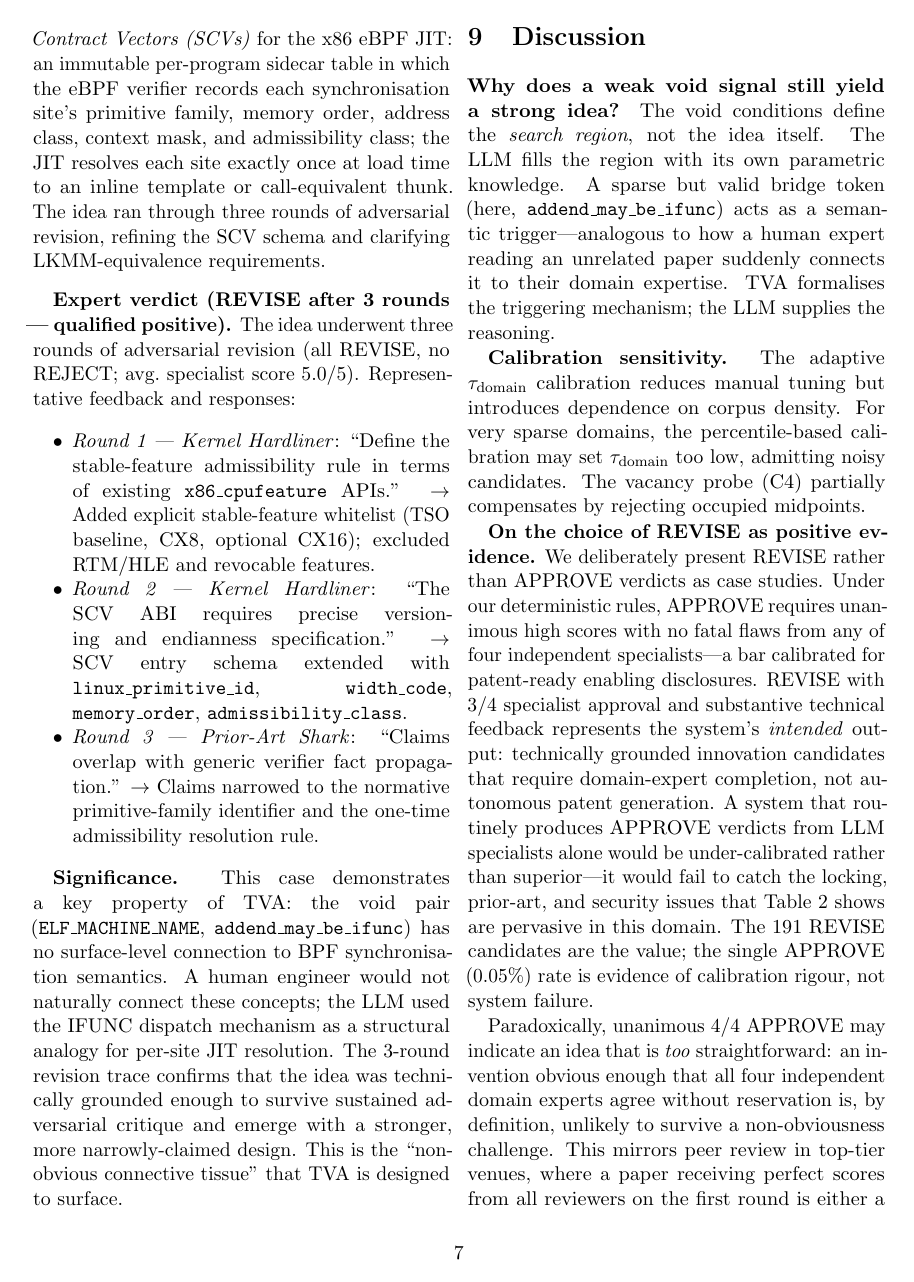
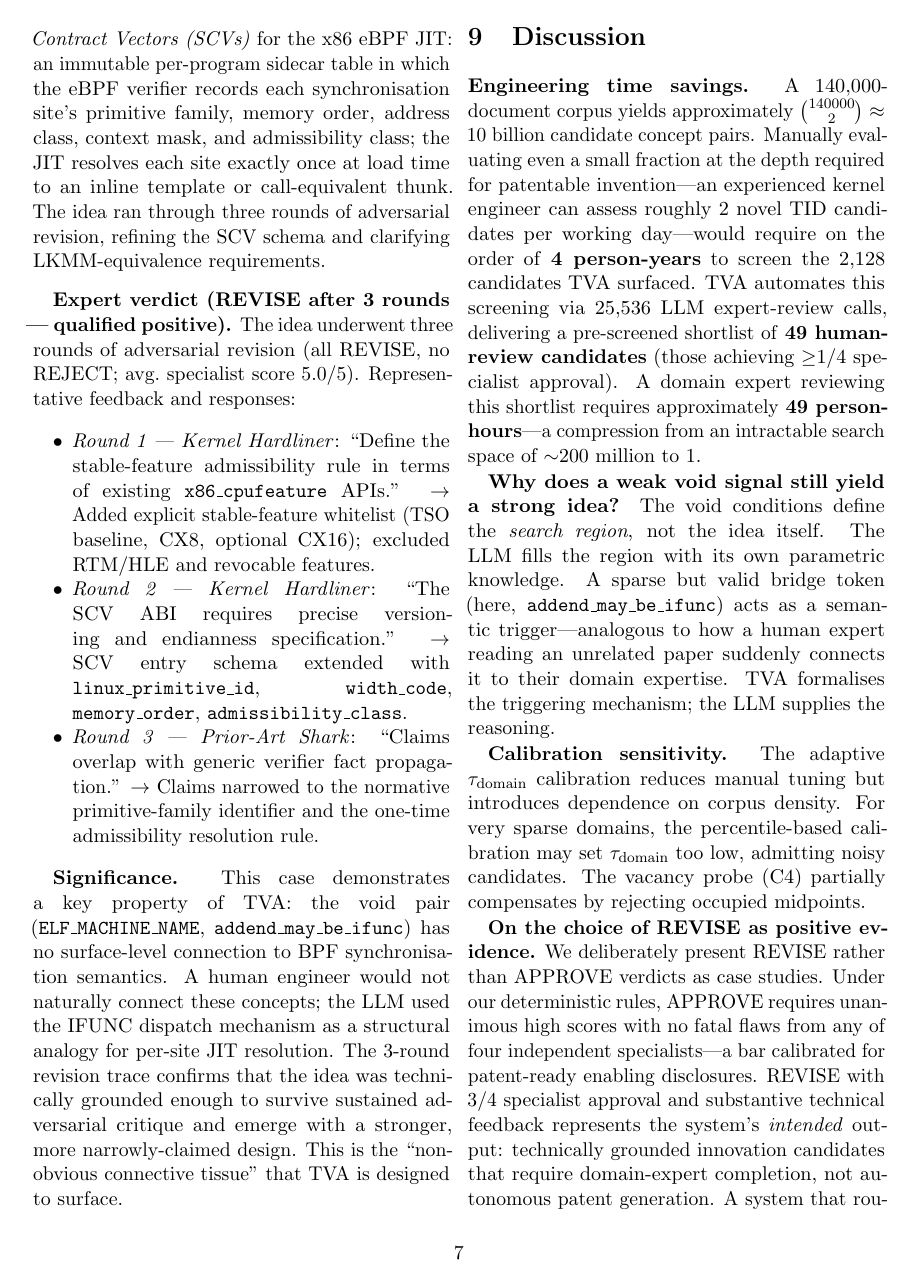
Before and after one commit to krispan-intel/deepthought, a LaTeX document (output/generated/deepthought_paper.tex): page 7 of 11. Compiled offline with pdfLaTeX.

Commit message:
docs(paper): add engineering time savings to Discussion
~10B possible pairs → 2,128 TVA candidates → 49 human-review shortlist

Key numbers:
- Manual screening: ~4 person-years at 2 TIDs/day
- TVA automated: 25,536 LLM expert reviews
- Human receives: 49 pre-screened candidates = ~49 hours review time
- Compression: ~200 million to 1

Co-Authored-By: Claude Opus 4.6 (1M context) <noreply@anthropic.com>

```diff
--- a/output/generated/deepthought_paper.tex
+++ b/output/generated/deepthought_paper.tex
@@ -610,6 +610,20 @@ This is the ``non-obvious connective tissue'' that TVA is designed to surface.
 \section{Discussion}
 \label{sec:disc}
 
+\textbf{Engineering time savings.}
+A 140,000-document corpus yields approximately $\binom{140000}{2}
+\approx 10$~billion candidate concept pairs.
+Manually evaluating even a small fraction at the depth required for
+patentable invention---an experienced kernel engineer can assess roughly
+2~novel TID candidates per working day---would require on the order of
+\textbf{4~person-years} to screen the 2,128 candidates TVA surfaced.
+TVA automates this screening via 25,536 LLM expert-review calls,
+delivering a pre-screened shortlist of \textbf{49~human-review
+candidates} (those achieving $\geq$1/4 specialist approval).
+A domain expert reviewing this shortlist requires approximately
+\textbf{49~person-hours}---a compression from an intractable search space
+of $\sim$200~million to 1.
+
 \textbf{Why does a weak void signal still yield a strong idea?}
 The void conditions define the \emph{search region}, not the idea
 itself.  The LLM fills the region with its own parametric knowledge.
```
Also changed, not shown: output/generated/deepthought_paper.pdf.
